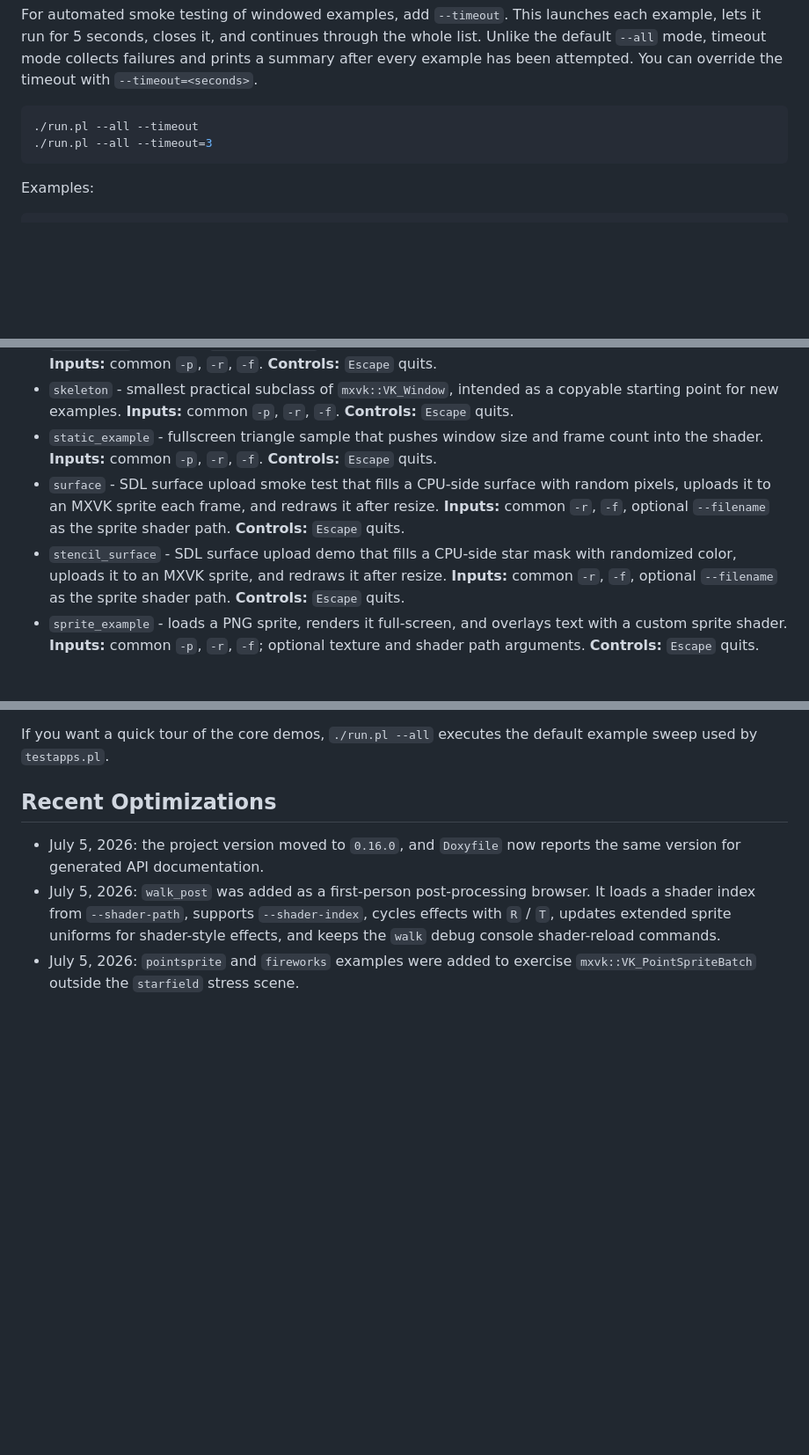
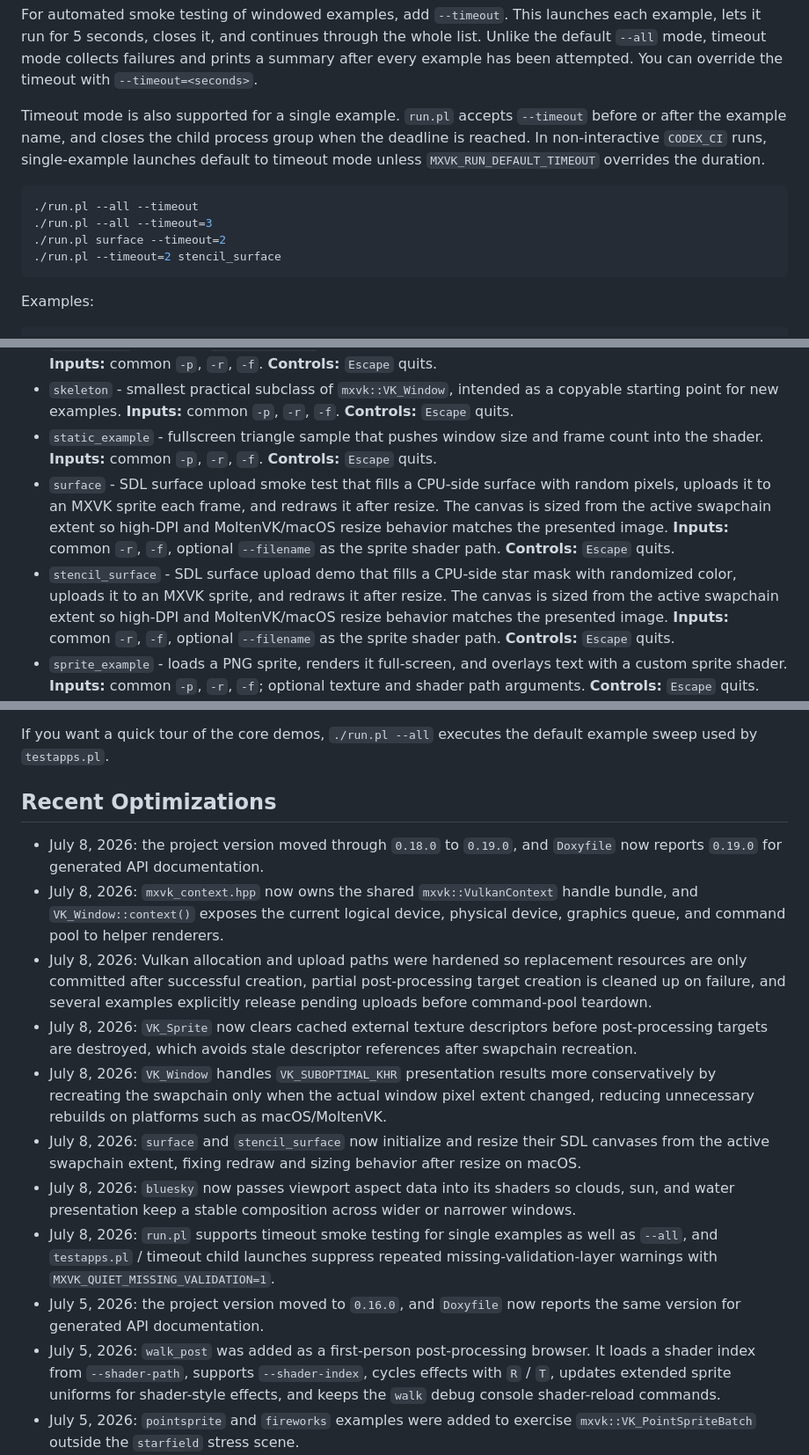
Before and after one commit to lostjared/MXVK, a Markdown page: README.md, 3 parts joined by grey strips. Shown at 88% size. GitHub-like rendering; blank space fills up the shorter version.

````diff
--- a/README.md
+++ b/README.md
@@ -240,9 +240,17 @@ whole list. Unlike the default `--all` mode, timeout mode collects failures and
 prints a summary after every example has been attempted. You can override the
 timeout with `--timeout=<seconds>`.
 
+Timeout mode is also supported for a single example. `run.pl` accepts
+`--timeout` before or after the example name, and closes the child process group
+when the deadline is reached. In non-interactive `CODEX_CI` runs, single-example
+launches default to timeout mode unless `MXVK_RUN_DEFAULT_TIMEOUT` overrides the
+duration.
+
 ```bash
 ./run.pl --all --timeout
 ./run.pl --all --timeout=3
+./run.pl surface --timeout=2
+./run.pl --timeout=2 stencil_surface
 ```
 
 Examples:
@@ -366,8 +374,8 @@ The examples are grouped below by what they demonstrate. Most accept the shared
 - `hello_world` - minimal `mxvk::VK_Window` example with a custom graphics pipeline and animated triangle. **Inputs:** common `-p`, `-r`, `-f`. **Controls:** `Escape` quits.
 - `skeleton` - smallest practical subclass of `mxvk::VK_Window`, intended as a copyable starting point for new examples. **Inputs:** common `-p`, `-r`, `-f`. **Controls:** `Escape` quits.
 - `static_example` - fullscreen triangle sample that pushes window size and frame count into the shader. **Inputs:** common `-p`, `-r`, `-f`. **Controls:** `Escape` quits.
-- `surface` - SDL surface upload smoke test that fills a CPU-side surface with random pixels, uploads it to an MXVK sprite each frame, and redraws it after resize. **Inputs:** common `-r`, `-f`, optional `--filename` as the sprite shader path. **Controls:** `Escape` quits.
-- `stencil_surface` - SDL surface upload demo that fills a CPU-side star mask with randomized color, uploads it to an MXVK sprite, and redraws it after resize. **Inputs:** common `-r`, `-f`, optional `--filename` as the sprite shader path. **Controls:** `Escape` quits.
+- `surface` - SDL surface upload smoke test that fills a CPU-side surface with random pixels, uploads it to an MXVK sprite each frame, and redraws it after resize. The canvas is sized from the active swapchain extent so high-DPI and MoltenVK/macOS resize behavior matches the presented image. **Inputs:** common `-r`, `-f`, optional `--filename` as the sprite shader path. **Controls:** `Escape` quits.
+- `stencil_surface` - SDL surface upload demo that fills a CPU-side star mask with randomized color, uploads it to an MXVK sprite, and redraws it after resize. The canvas is sized from the active swapchain extent so high-DPI and MoltenVK/macOS resize behavior matches the presented image. **Inputs:** common `-r`, `-f`, optional `--filename` as the sprite shader path. **Controls:** `Escape` quits.
 - `sprite_example` - loads a PNG sprite, renders it full-screen, and overlays text with a custom sprite shader. **Inputs:** common `-p`, `-r`, `-f`; optional texture and shader path arguments. **Controls:** `Escape` quits.
 - `text_example` - compact text-rendering sample built around `setFont(...)` and `printText(...)`. **Inputs:** common `-p`, `-r`, `-f`. **Controls:** `Escape` quits.
 - `rain` - static helper library used by Matrix-style examples to render configurable glyph rain into an SDL surface and MXVK sprite texture. It is not launched directly through `run.pl`.
@@ -437,6 +445,14 @@ If you want a quick tour of the core demos, `./run.pl --all` executes the defaul
 
 ## Recent Optimizations
 
+- July 8, 2026: the project version moved through `0.18.0` to `0.19.0`, and `Doxyfile` now reports `0.19.0` for generated API documentation.
+- July 8, 2026: `mxvk_context.hpp` now owns the shared `mxvk::VulkanContext` handle bundle, and `VK_Window::context()` exposes the current logical device, physical device, graphics queue, and command pool to helper renderers.
+- July 8, 2026: Vulkan allocation and upload paths were hardened so replacement resources are only committed after successful creation, partial post-processing target creation is cleaned up on failure, and several examples explicitly release pending uploads before command-pool teardown.
+- July 8, 2026: `VK_Sprite` now clears cached external texture descriptors before post-processing targets are destroyed, which avoids stale descriptor references after swapchain recreation.
+- July 8, 2026: `VK_Window` handles `VK_SUBOPTIMAL_KHR` presentation results more conservatively by recreating the swapchain only when the actual window pixel extent changed, reducing unnecessary rebuilds on platforms such as macOS/MoltenVK.
+- July 8, 2026: `surface` and `stencil_surface` now initialize and resize their SDL canvases from the active swapchain extent, fixing redraw and sizing behavior after resize on macOS.
+- July 8, 2026: `bluesky` now passes viewport aspect data into its shaders so clouds, sun, and water presentation keep a stable composition across wider or narrower windows.
+- July 8, 2026: `run.pl` supports timeout smoke testing for single examples as well as `--all`, and `testapps.pl` / timeout child launches suppress repeated missing-validation-layer warnings with `MXVK_QUIET_MISSING_VALIDATION=1`.
 - July 5, 2026: the project version moved to `0.16.0`, and `Doxyfile` now reports the same version for generated API documentation.
 - July 5, 2026: `walk_post` was added as a first-person post-processing browser. It loads a shader index from `--shader-path`, supports `--shader-index`, cycles effects with `R` / `T`, updates extended sprite uniforms for shader-style effects, and keeps the `walk` debug console shader-reload commands.
 - July 5, 2026: `pointsprite` and `fireworks` examples were added to exercise `mxvk::VK_PointSpriteBatch` outside the `starfield` stress scene.
````
Also changed, not shown: other parts of README.md (+4 -4 lines).
